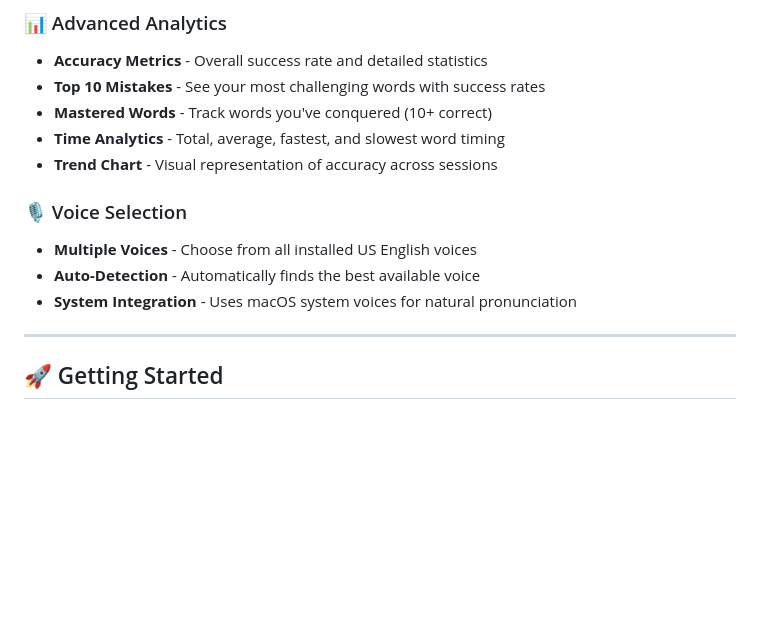
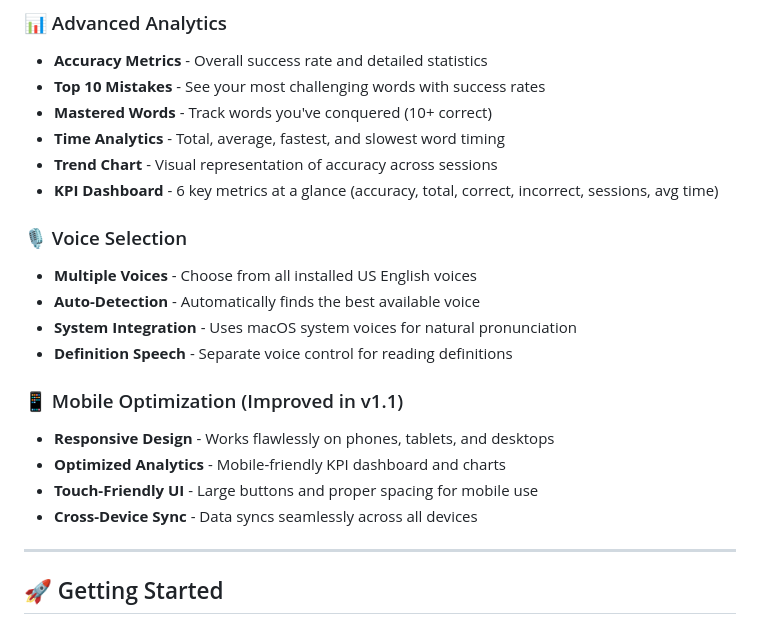
Before and after one commit to sansin/spelling-bee-app, a Markdown page: README.md, the part around one of its changes. Rendered like a GitHub page; blank space fills up the shorter version.

```diff
--- a/README.md
+++ b/README.md
@@ -34,11 +42,19 @@ The app intelligently selects words based on:
 - **Mastered Words** - Track words you've conquered (10+ correct)
 - **Time Analytics** - Total, average, fastest, and slowest word timing
 - **Trend Chart** - Visual representation of accuracy across sessions
+- **KPI Dashboard** - 6 key metrics at a glance (accuracy, total, correct, incorrect, sessions, avg time)
 
 ### 🎙️ Voice Selection
 - **Multiple Voices** - Choose from all installed US English voices
 - **Auto-Detection** - Automatically finds the best available voice
 - **System Integration** - Uses macOS system voices for natural pronunciation
+- **Definition Speech** - Separate voice control for reading definitions
+
+### 📱 Mobile Optimization (Improved in v1.1)
+- **Responsive Design** - Works flawlessly on phones, tablets, and desktops
+- **Optimized Analytics** - Mobile-friendly KPI dashboard and charts
+- **Touch-Friendly UI** - Large buttons and proper spacing for mobile use
+- **Cross-Device Sync** - Data syncs seamlessly across all devices
 
 ---
 
```
Also changed, not shown: other parts of README.md (+19 -0 lines), RELEASE_NOTES_v1.1.md (added, +168 -0 lines).
